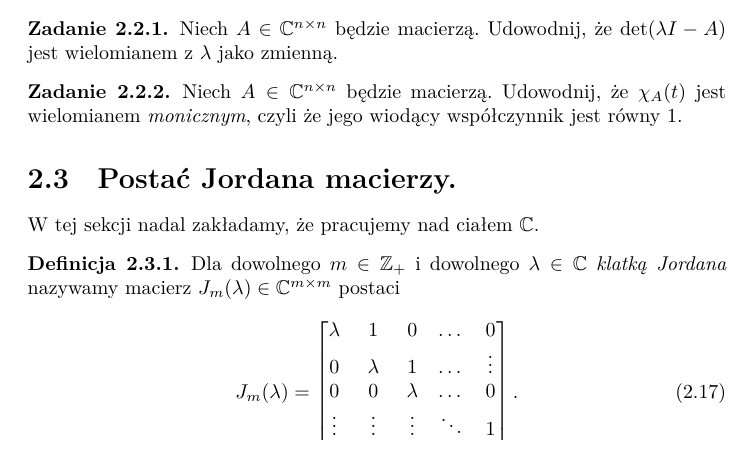
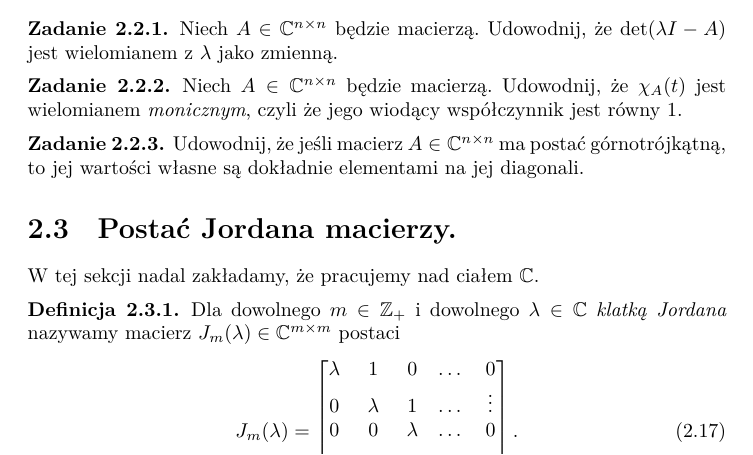
Before and after one commit to sz-lecture-notes/algebra, a LaTeX book (main.tex, which reads 02-vector-spaces/02-eigenvectors-values.tex): part of page 21 of 22, cut so that both start at the same text. Compiled offline with XeLaTeX.

Commit message:
Add upper tri exercise

```diff
--- a/02-vector-spaces/02-eigenvectors-values.tex
+++ b/02-vector-spaces/02-eigenvectors-values.tex
@@ -155,3 +155,8 @@ Zauważmy,
 		że $\chi_A(t)$ jest wielomianem \textit{monicznym},
 		czyli że jego wiodący współczynnik jest równy $1$.
 \end{exercise}
+
+\begin{exercise}\label{ex:upper-triangular-eigenvalues}
+	Udowodnij, że jeśli macierz $A \in \mathbb{C}^{n \times n}$ ma postać górnotrójkątną,
+		to jej wartości własne są dokładnie elementami na jej diagonali.
+\end{exercise}
```
